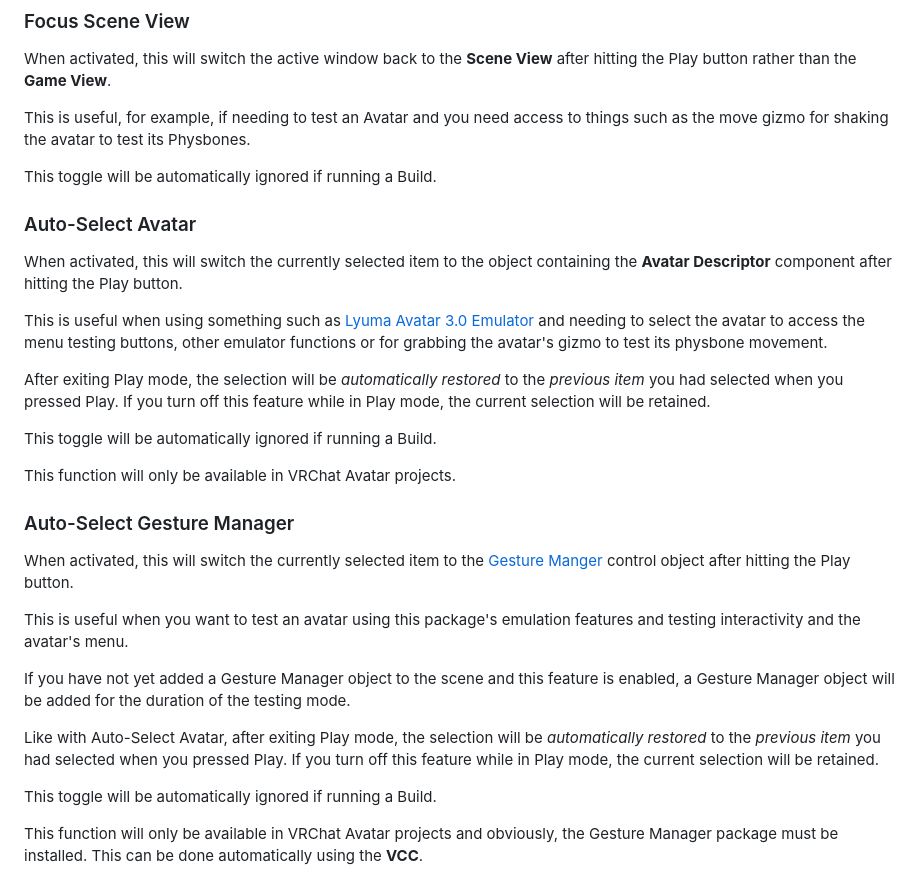
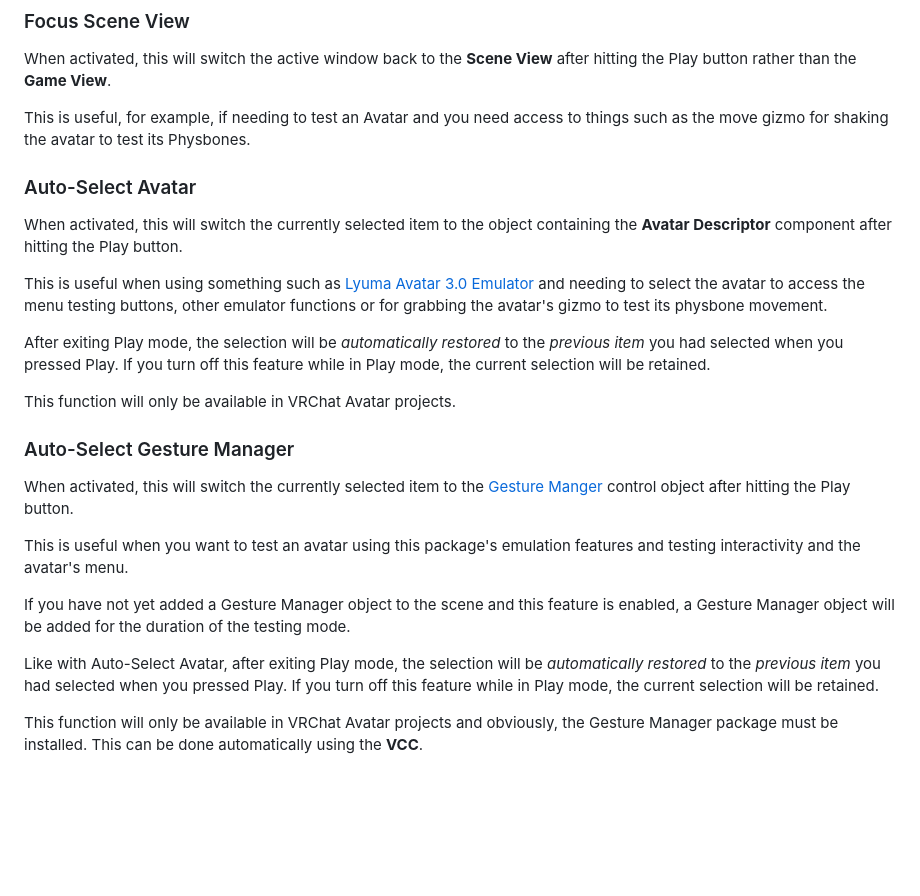
Before and after one commit to Nidonocu/vrc-unity-toolbar, a Markdown page: README.md, the part around one of its changes. Drawn GitHub-style; blank space fills up the shorter version.

Commit message:
Updated and fixed readmes

```diff
--- a/README.md
+++ b/README.md
@@ -129,8 +129,6 @@ When activated, this will switch the active window back to the **Scene View** af
 
 This is useful, for example, if needing to test an Avatar and you need access to things such as the move gizmo for shaking the avatar to test its Physbones.
 
-This toggle will be automatically ignored if running a Build.
-
 ### Auto-Select Avatar
 
 When activated, this will switch the currently selected item to the object containing the **Avatar Descriptor** component after hitting the Play button.
@@ -138,8 +136,6 @@ When activated, this will switch the currently selected item to the object conta
 This is useful when using something such as [Lyuma Avatar 3.0 Emulator](https://github.com/lyuma/Av3Emulator) and needing to select the avatar to access the menu testing buttons, other emulator functions or for grabbing the avatar's gizmo to test its physbone movement.
 
 After exiting Play mode, the selection will be *automatically restored* to the *previous item* you had selected when you pressed Play. If you turn off this feature while in Play mode, the current selection will be retained.
-
-This toggle will be automatically ignored if running a Build.
 
 This function will only be available in VRChat Avatar projects.
 
@@ -153,6 +149,4 @@ If you have not yet added a Gesture Manager object to the scene and this feature
 
 Like with Auto-Select Avatar, after exiting Play mode, the selection will be *automatically restored* to the *previous item* you had selected when you pressed Play. If you turn off this feature while in Play mode, the current selection will be retained.
 
-This toggle will be automatically ignored if running a Build.
-
 This function will only be available in VRChat Avatar projects and obviously, the Gesture Manager package must be installed. This can be done automatically using the **VCC**.
```
Also changed, not shown: other parts of README.md (+2 -2 lines), Website/README.md (+1 -7 lines), 1 other file.
